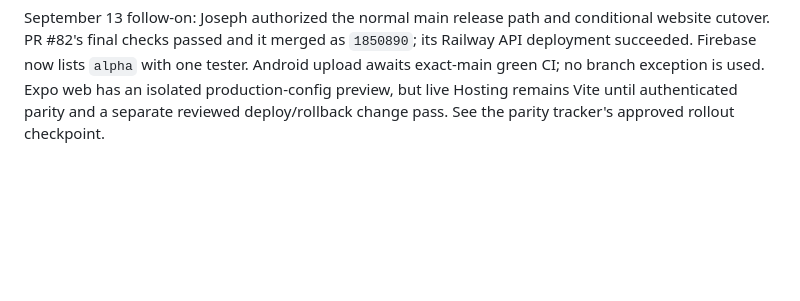
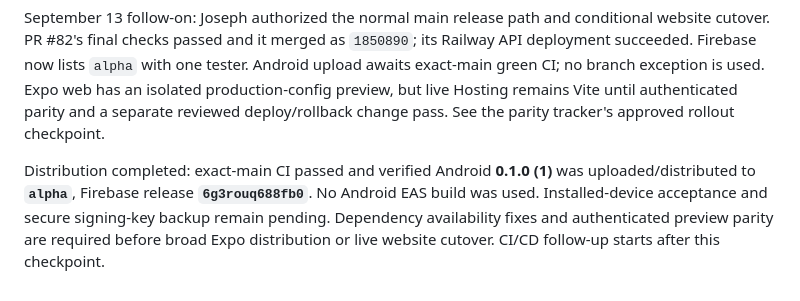
Before and after one commit to Galcome/TCG-Tracking, a Markdown page: docs/requirements/2026-09-12-native-android-release.md, the part around the change. Rendered like a GitHub page; blank space fills up the shorter version.

```diff
--- a/docs/requirements/2026-09-12-native-android-release.md
+++ b/docs/requirements/2026-09-12-native-android-release.md
@@ -44,3 +44,9 @@ deployment succeeded. Firebase now lists `alpha` with one tester. Android upload
 exact-main green CI; no branch exception is used. Expo web has an isolated production-config
 preview, but live Hosting remains Vite until authenticated parity and a separate reviewed
 deploy/rollback change pass. See the parity tracker's approved rollout checkpoint.
+
+Distribution completed: exact-main CI passed and verified Android **0.1.0 (1)** was
+uploaded/distributed to **`alpha`**, Firebase release **`6g3rouq688fb0`**. No Android EAS
+build was used. Installed-device acceptance and secure signing-key backup remain pending.
+Dependency availability fixes and authenticated preview parity are required before broad
+Expo distribution or live website cutover. CI/CD follow-up starts after this checkpoint.
```
Also changed, not shown: docs/requirements/expo-parity-tracker.md (+22 -0 lines).
